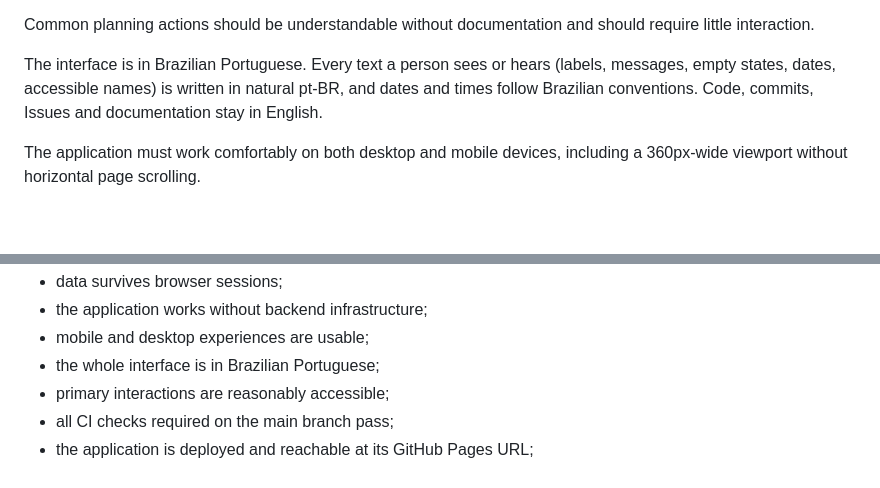
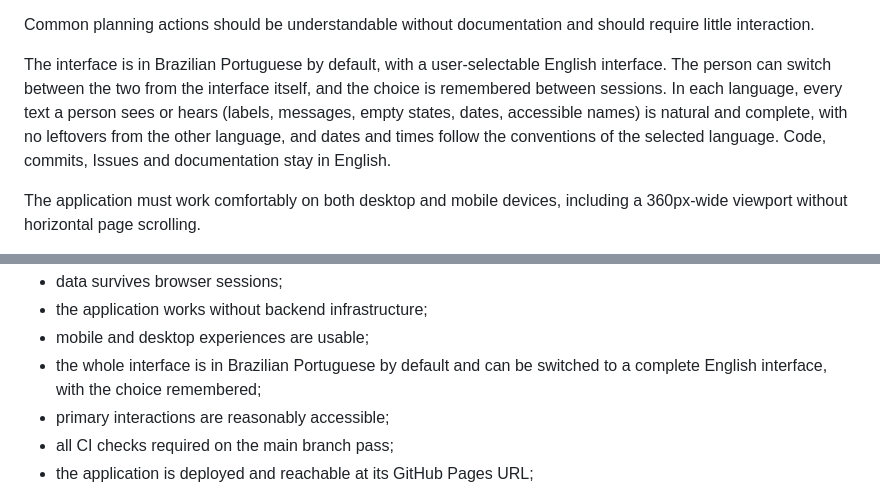
Before and after one commit to project-antfarm/antfarm-daily, a Markdown page: GOAL.md, 2 parts joined by grey strips. Rendered like a GitHub page; blank space fills up the shorter version.

Commit message:
docs(goal): pt-BR by default with a user-selectable English interface
Co-Authored-By: Claude Fable 5.1 <noreply@anthropic.com>

```diff
--- a/GOAL.md
+++ b/GOAL.md
@@ -109,9 +109,12 @@ A user opening it in the morning should be able to quickly answer:
 Common planning actions should be understandable without documentation and
 should require little interaction.
 
-The interface is in Brazilian Portuguese. Every text a person sees or hears
-(labels, messages, empty states, dates, accessible names) is written in
-natural pt-BR, and dates and times follow Brazilian conventions. Code,
+The interface is in Brazilian Portuguese by default, with a user-selectable
+English interface. The person can switch between the two from the interface
+itself, and the choice is remembered between sessions. In each language, every
+text a person sees or hears (labels, messages, empty states, dates, accessible
+names) is natural and complete, with no leftovers from the other language, and
+dates and times follow the conventions of the selected language. Code,
 commits, Issues and documentation stay in English.
 
 The application must work comfortably on both desktop and mobile devices,
@@ -238,7 +241,8 @@ At minimum:
 - data survives browser sessions;
 - the application works without backend infrastructure;
 - mobile and desktop experiences are usable;
-- the whole interface is in Brazilian Portuguese;
+- the whole interface is in Brazilian Portuguese by default and can be
+  switched to a complete English interface, with the choice remembered;
 - primary interactions are reasonably accessible;
 - all CI checks required on the main branch pass;
 - the application is deployed and reachable at its GitHub Pages URL;
```
